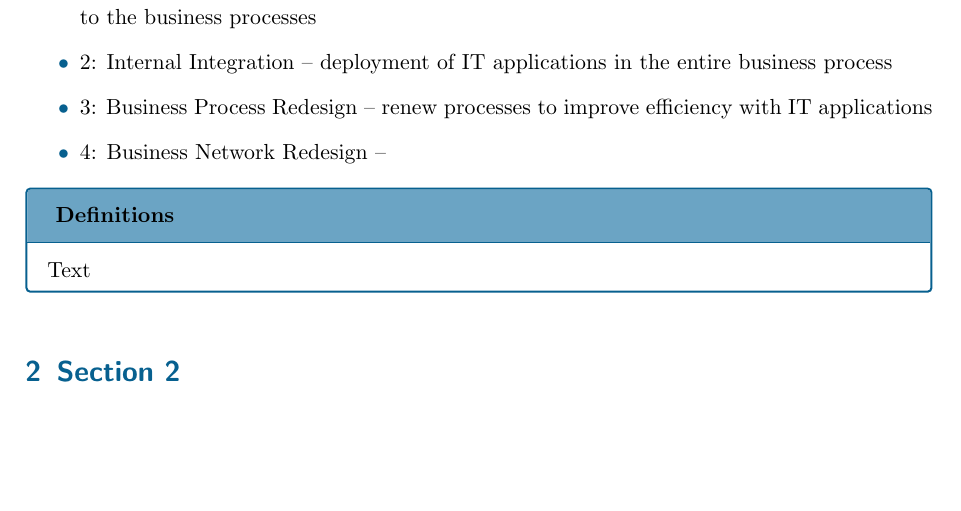
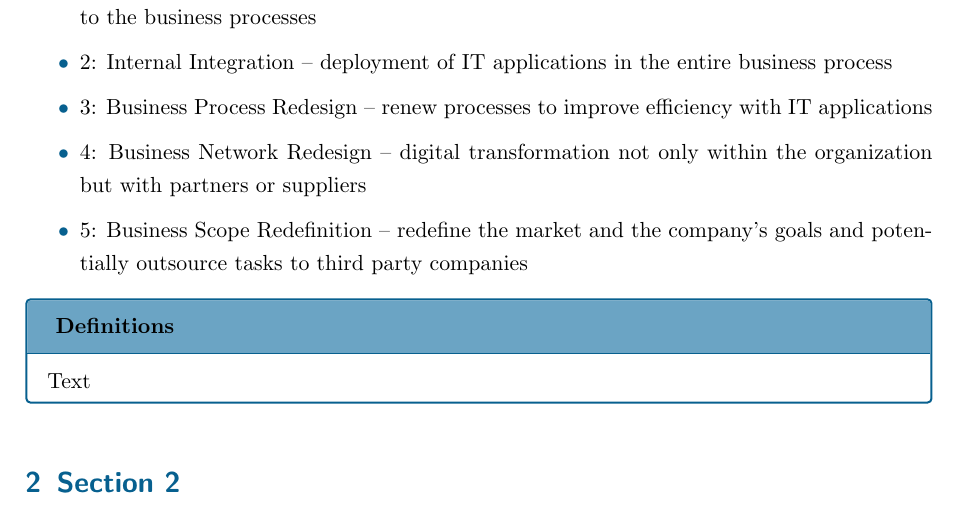
Before and after one commit to Pina-Cola/MDE_IndividualAssignment, a LaTeX problem sheet (MDE_Assignment_4/MDE_IndividualAssignment.tex): part of page 4 of 5, cut so that both start at the same text, the shorter picture padded with empty space. Compiled offline with pdfLaTeX.

Commit message:
A4: third paper

```diff
--- a/MDE_Assignment_4/MDE_IndividualAssignment.tex
+++ b/MDE_Assignment_4/MDE_IndividualAssignment.tex
@@ -215,7 +215,8 @@ Nramanujam Venkatraman in \textit{IT-enabled business transformation: from autom
 		\item 1: Localized Exploitation -- deployment of standard IT applications with minimal changes to the business processes
 		\item 2: Internal Integration -- deployment of IT applications in the entire business process
 		\item 3: Business Process Redesign -- renew processes to improve efficiency with IT applications
-		\item 4: Business Network Redesign --
+		\item 4: Business Network Redesign -- digital transformation not only within the organization but with partners or suppliers
+		\item 5: Business Scope Redefinition -- redefine the market and the company's goals and potentially outsource tasks to third party companies
 	\end{itemize}
 
 
```
Also changed, not shown: MDE_Assignment_4/MDE_IndividualAssignment.pdf, 4 other files.
